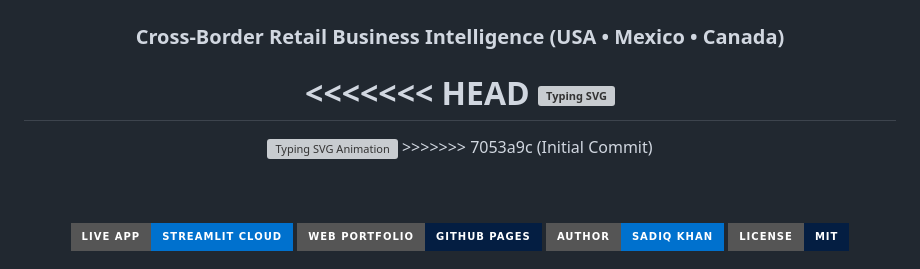
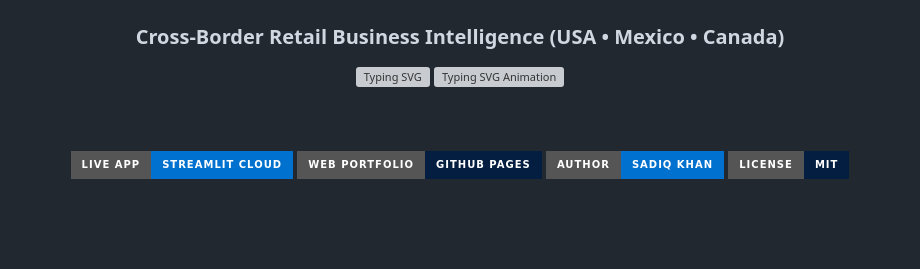
Before and after one commit to SadiqITrmlau/walmart-sales-data-analytics, a Markdown page: README.md, the part around the change. GitHub-like rendering; badges without logos; blank space fills up the shorter version; grey boxes are pictures that could not be loaded.

```diff
--- a/README.md
+++ b/README.md
@@ -4,13 +4,12 @@
   ### Cross-Border Retail Business Intelligence (USA • Mexico • Canada)
 
   <!-- Dynamic Typing Animation Banner -->
-<<<<<<< HEAD
+
   <a href="https://github.com/">
     <img src="https://readme-typing-svg.demolab.com?font=Fira+Code&weight=700&size=22&pause=1200&color=0071CE&center=true&vCenter=true&width=720&lines=Walmart+Market+Enterprise+Analytics+Suite;Python+%7C+SQL+%7C+Power+BI+%7C+Excel+%7C+Tableau;Statistical+OLS+Regression+(R2+%3D+0.7302);Architected+and+Developed+by+Sadiq+Khan" alt="Typing SVG" />
   </a>
-=======
   <img src="./assets/typing_animation.svg" alt="Typing SVG Animation" width="720" />
->>>>>>> 7053a9c (Initial Commit)
+
 
   <br/><br/>
 
```
